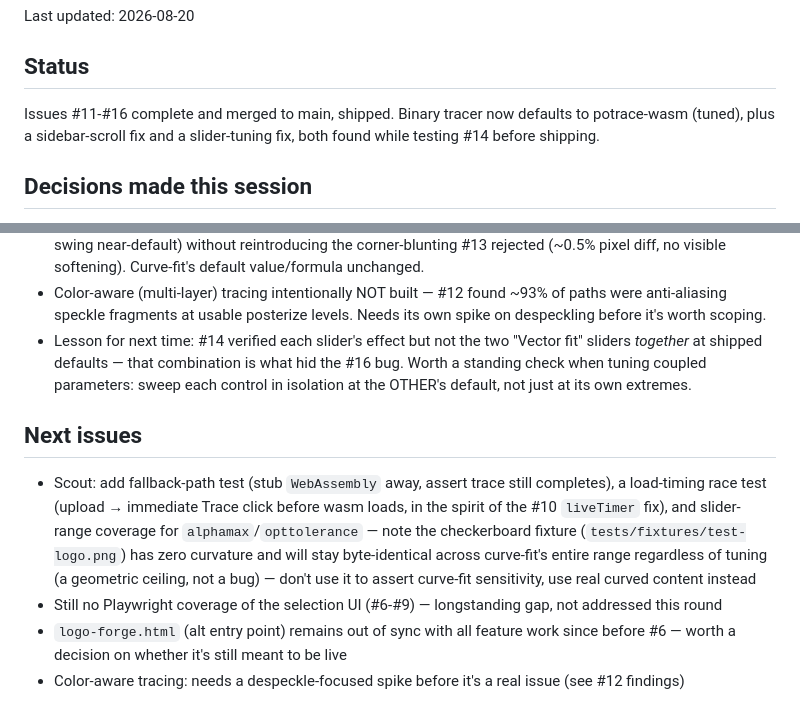
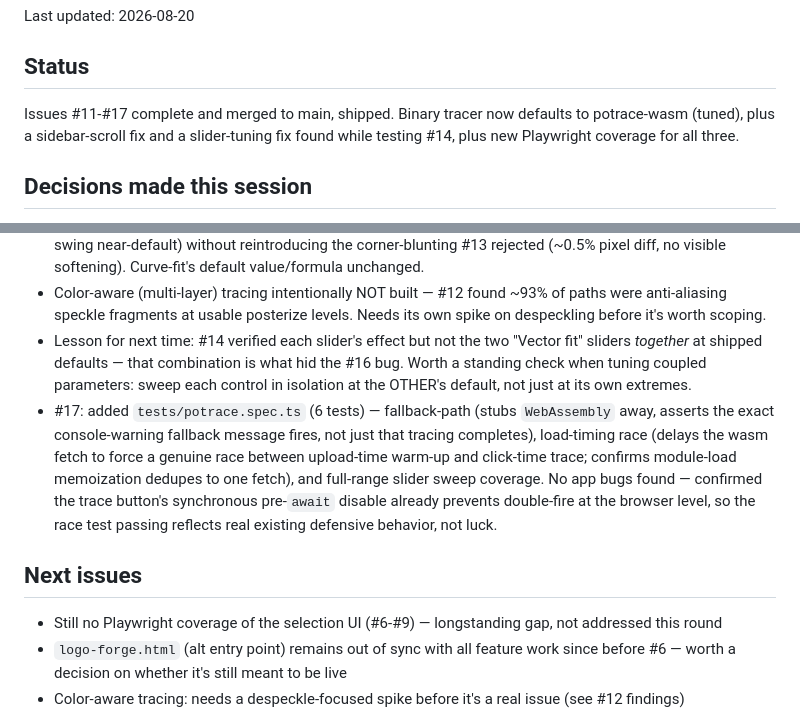
Before and after one commit to JacobGiordano/logo-forge, a Markdown page: HANDOFF.md, 2 parts joined by grey strips. Rendered like a GitHub page.

Commit message:
chore: Update HANDOFF.md for issue #17 ship
Co-Authored-By: Claude Sonnet 5 <noreply@anthropic.com>
Claude-Session: https://claude.ai/code/session_01Wn5CsxjrWTHzKUiqSq5Jqs

```diff
--- a/HANDOFF.md
+++ b/HANDOFF.md
@@ -2,7 +2,7 @@ Last updated: 2026-08-20
 
 ## Status
 
-Issues #11-#16 complete and merged to main, shipped. Binary tracer now defaults to potrace-wasm (tuned), plus a sidebar-scroll fix and a slider-tuning fix, both found while testing #14 before shipping.
+Issues #11-#17 complete and merged to main, shipped. Binary tracer now defaults to potrace-wasm (tuned), plus a sidebar-scroll fix and a slider-tuning fix found while testing #14, plus new Playwright coverage for all three.
 
 ## Decisions made this session
 
@@ -13,10 +13,10 @@ Issues #11-#16 complete and merged to main, shipped. Binary tracer now defaults
 - #16: found before shipping (user testing the live app noticed the curve-fit slider "did nothing") — at the originally-shipped default `alphamax=0.2`, potrace treats nearly every point as a corner and emits straight segments, leaving `opttolerance` (curve-fit) nothing to act on; confirmed byte-for-byte identical output across curve-fit's entire range. Fixed by bumping the default `alphamax` (`ALPHAMAX_BY_CORNER_SMOOTHING` index 1 in `js/app.js`) from `0.2` to `0.35` — smallest bump that gave curve-fit real effect (1.1KB→1.6KB swing near-default) without reintroducing the corner-blunting #13 rejected (~0.5% pixel diff, no visible softening). Curve-fit's default value/formula unchanged.
 - Color-aware (multi-layer) tracing intentionally NOT built — #12 found ~93% of paths were anti-aliasing speckle fragments at usable posterize levels. Needs its own spike on despeckling before it's worth scoping.
 - Lesson for next time: #14 verified each slider's effect but not the two "Vector fit" sliders *together* at shipped defaults — that combination is what hid the #16 bug. Worth a standing check when tuning coupled parameters: sweep each control in isolation at the OTHER's default, not just at its own extremes.
+- #17: added `tests/potrace.spec.ts` (6 tests) — fallback-path (stubs `WebAssembly` away, asserts the exact console-warning fallback message fires, not just that tracing completes), load-timing race (delays the wasm fetch to force a genuine race between upload-time warm-up and click-time trace; confirms module-load memoization dedupes to one fetch), and full-range slider sweep coverage. No app bugs found — confirmed the trace button's synchronous pre-`await` disable already prevents double-fire at the browser level, so the race test passing reflects real existing defensive behavior, not luck.
 
 ## Next issues
 
-- Scout: add fallback-path test (stub `WebAssembly` away, assert trace still completes), a load-timing race test (upload → immediate Trace click before wasm loads, in the spirit of the #10 `liveTimer` fix), and slider-range coverage for `alphamax`/`opttolerance` — note the checkerboard fixture (`tests/fixtures/test-logo.png`) has zero curvature and will stay byte-identical across curve-fit's entire range regardless of tuning (a geometric ceiling, not a bug) — don't use it to assert curve-fit sensitivity, use real curved content instead
 - Still no Playwright coverage of the selection UI (#6-#9) — longstanding gap, not addressed this round
 - `logo-forge.html` (alt entry point) remains out of sync with all feature work since before #6 — worth a decision on whether it's still meant to be live
 - Color-aware tracing: needs a despeckle-focused spike before it's a real issue (see #12 findings)
```
